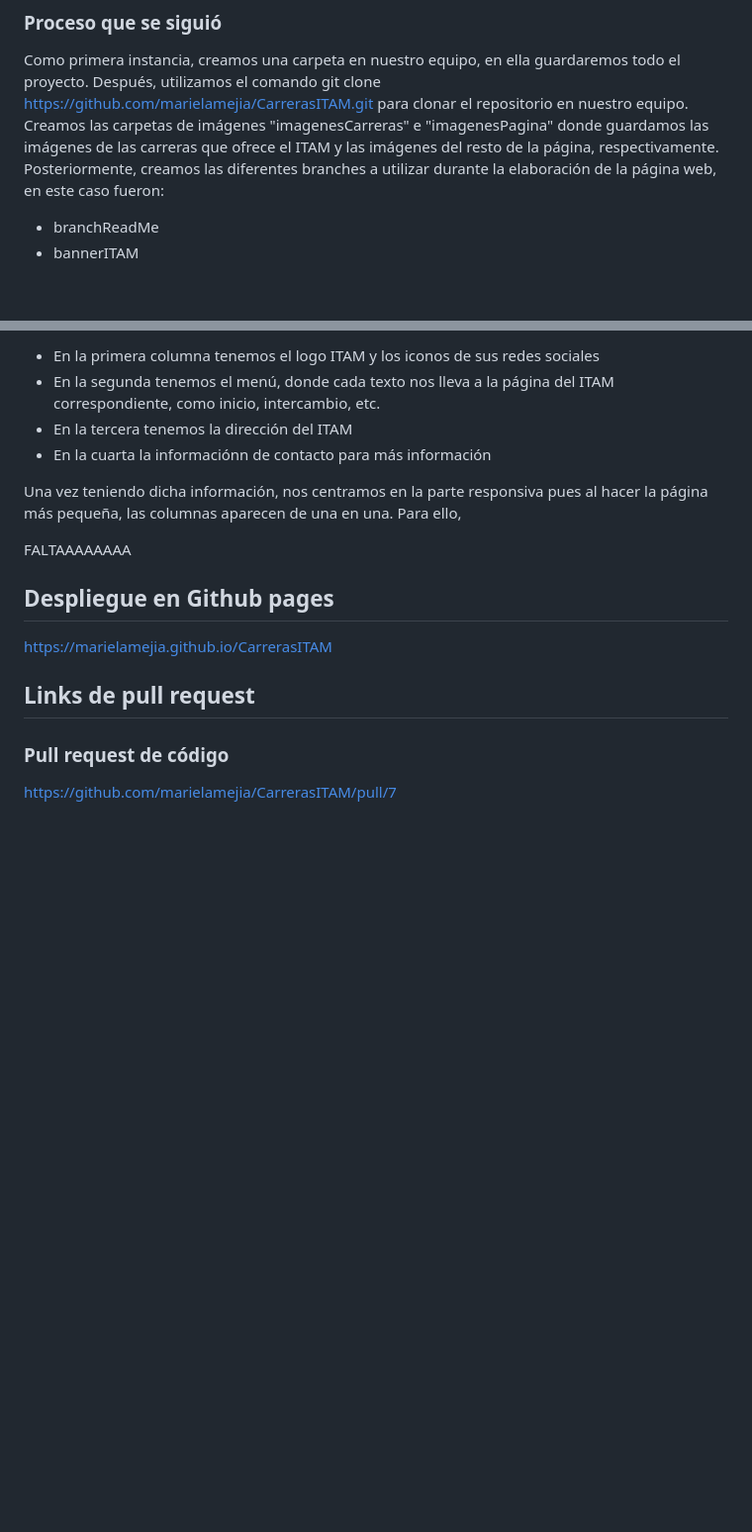
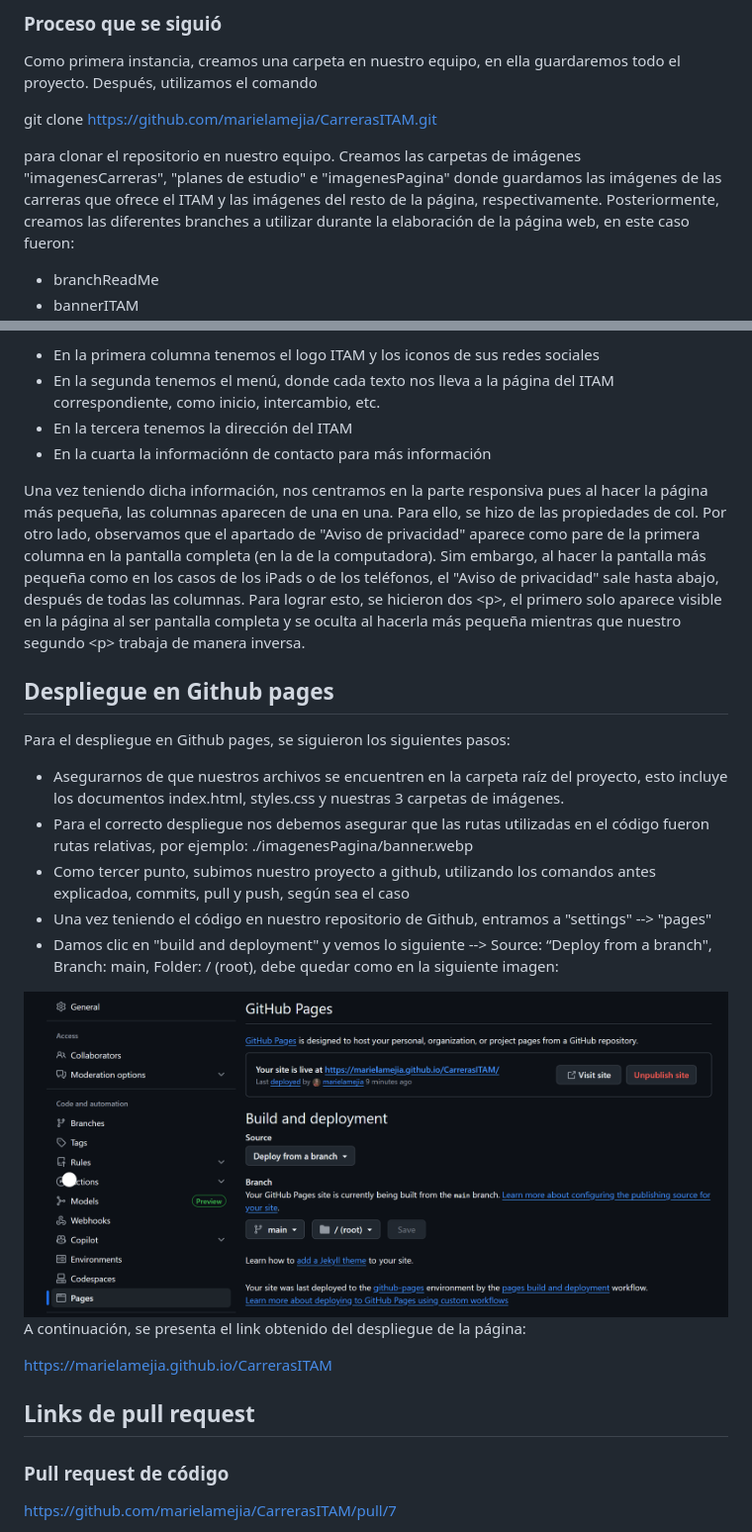
Before and after one commit to marielamejia/CarrerasITAM, a Markdown page: README.md, 2 parts joined by grey strips. Shown: that part at 99% size. Rendered like a GitHub page; pictures changed too: imagenesPagina/ejemploGithubPages.png (added); blank space fills up the shorter version.

Commit message:
readme footer y github pages

```diff
--- a/README.md
+++ b/README.md
@@ -8,9 +8,11 @@ Para esta página, se trabajó con las mismas imágenes que aparecen en la pági
 A su vez, los links de la réplica funcionan de igual manera que la página de Carreras, es decir, nos llevan a otras ligas donde podemos ver los videos de YouTube y los planes de estudio de cada carrera que ofrece el ITAM.
 ### Proceso que se siguió
 Como primera instancia, creamos una carpeta en nuestro equipo, en ella guardaremos todo el proyecto. Después, utilizamos el comando
+
 git clone https://github.com/marielamejia/CarrerasITAM.git
+
 para clonar el repositorio en nuestro equipo.
-Creamos las carpetas de imágenes "imagenesCarreras" e "imagenesPagina" donde guardamos las imágenes de las carreras que ofrece el ITAM y las imágenes del resto de la página, respectivamente.
+Creamos las carpetas de imágenes "imagenesCarreras", "planes de estudio" e "imagenesPagina" donde guardamos las imágenes de las carreras que ofrece el ITAM y las imágenes del resto de la página, respectivamente.
 Posteriormente, creamos las diferentes branches a utilizar durante la elaboración de la página web, en este caso fueron:
 - branchReadMe
 - bannerITAM
@@ -61,11 +63,22 @@ Para el footer, se sigue un proceso similar al de la sección de cards. Sin emba
 - En la tercera tenemos la dirección del ITAM
 - En la cuarta la informaciónn de contacto para más información
 
-Una vez teniendo dicha información, nos centramos en la parte responsiva pues al hacer la página más pequeña, las columnas aparecen de una en una. Para ello,
+Una vez teniendo dicha información, nos centramos en la parte responsiva pues al hacer la página más pequeña, las columnas aparecen de una en una. Para ello, se hizo de las propiedades de col. Por otro lado, observamos que el apartado de "Aviso de privacidad" aparece como pare de la primera columna en la pantalla completa (en la de la computadora). Sim embargo, al hacer la pantalla más pequeña como en los casos de los iPads o de los teléfonos, el "Aviso de privacidad" sale hasta abajo, después de todas las columnas.
+Para lograr esto, se hicieron dos &lt;p&gt;, el primero solo aparece visible en la página al ser pantalla completa y se oculta al hacerla más pequeña mientras que nuestro segundo &lt;p&gt; trabaja de manera inversa.
 
-FALTAAAAAAAA
 
 ## Despliegue en Github pages
+Para el despliegue en Github pages, se siguieron los siguientes pasos:
+- Asegurarnos de que nuestros archivos se encuentren en la carpeta raíz del proyecto, esto incluye los documentos index.html, styles.css y nuestras 3 carpetas de imágenes.
+- Para el correcto despliegue nos debemos asegurar que las rutas utilizadas en el código fueron rutas relativas, por ejemplo: ./imagenesPagina/banner.webp
+- Como tercer punto, subimos nuestro proyecto a github, utilizando los comandos antes explicadoa, commits, pull y push, según sea el caso
+- Una vez teniendo el código en nuestro repositorio de Github, entramos a "settings" --> "pages"
+- Damos clic en "build and deployment" y vemos lo siguiente --> Source: “Deploy from a branch", Branch: main, Folder: / (root), debe quedar como en la siguiente imagen:
+
+<img src="imagenesPagina/ejemploGithubPages.png" alt="Imagen cómo hacer despliegue de github pages">
+
+A continuación, se presenta el link obtenido del despliegue de la página:
+
 https://marielamejia.github.io/CarrerasITAM
 
 ## Links de pull request
```
